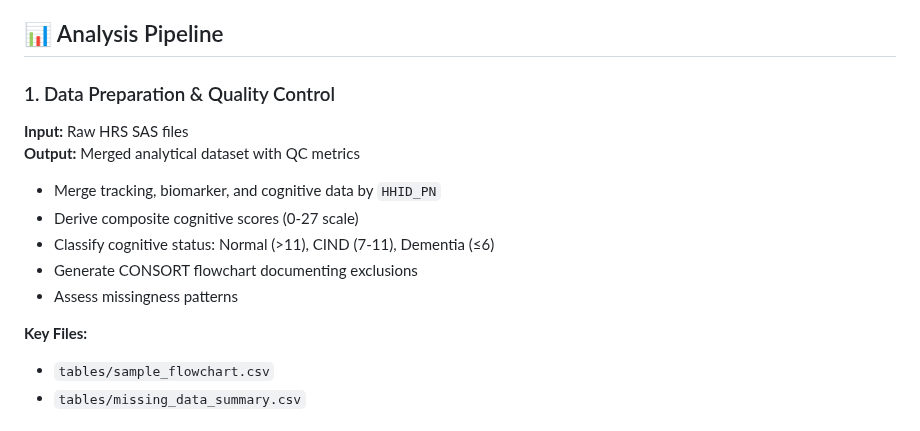
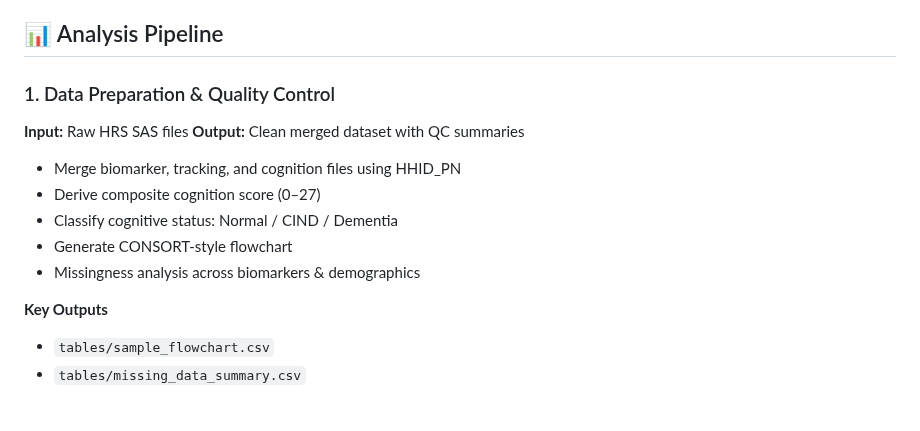
Before and after one commit to efchea1/Scalable-Plasma-Biomarker-Phenotyping-for-Alzheimer-s-Disease, a Markdown page: README.md, the part around the change. Rendered like a GitHub page.

```diff
--- a/README.md
+++ b/README.md
@@ -58,19 +58,16 @@ source("R_Folder/06_method_comparison.R")
 - **Total: ~1.5-2 hours** (Intel i7, 16GB RAM)
 
 ## 📊 Analysis Pipeline
+### 1. Data Preparation & Quality Control
+**Input:** Raw HRS SAS files
+**Output:** Clean merged dataset with QC summaries
+* Merge biomarker, tracking, and cognition files using HHID_PN
+* Derive composite cognition score (0–27)
+* Classify cognitive status: Normal / CIND / Dementia
+* Generate CONSORT‑style flowchart
+* Missingness analysis across biomarkers & demographics
 
-### 1. Data Preparation & Quality Control
-
-**Input:** Raw HRS SAS files
-**Output:** Merged analytical dataset with QC metrics
-
-- Merge tracking, biomarker, and cognitive data by `HHID_PN`
-- Derive composite cognitive scores (0-27 scale)
-- Classify cognitive status: Normal (>11), CIND (7-11), Dementia (≤6)
-- Generate CONSORT flowchart documenting exclusions
-- Assess missingness patterns
-
-**Key Files:**
+**Key Outputs**
 - `tables/sample_flowchart.csv`
 - `tables/missing_data_summary.csv`
 
```
